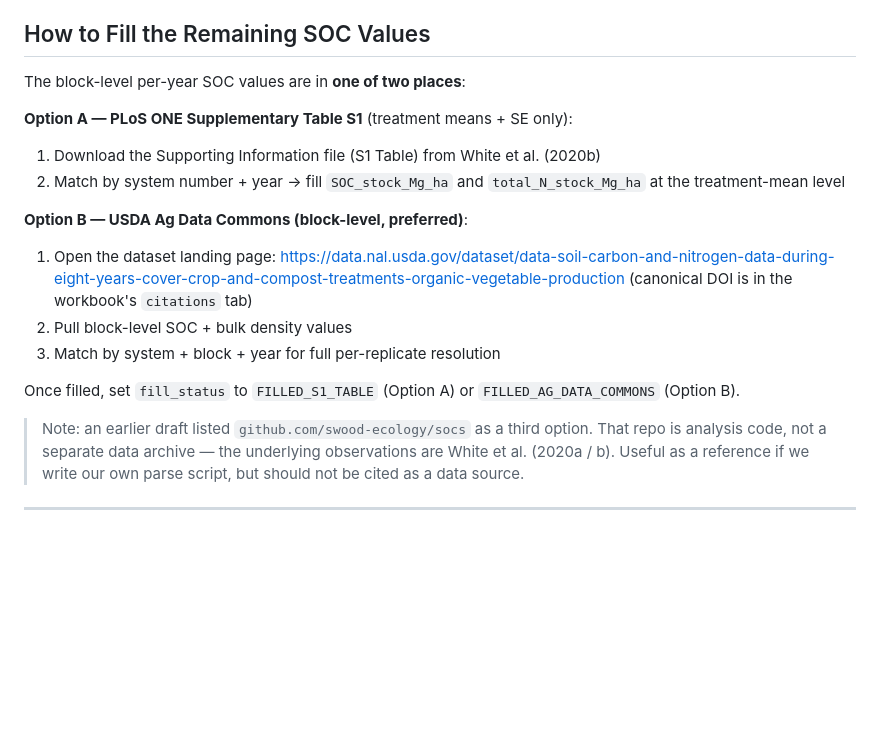
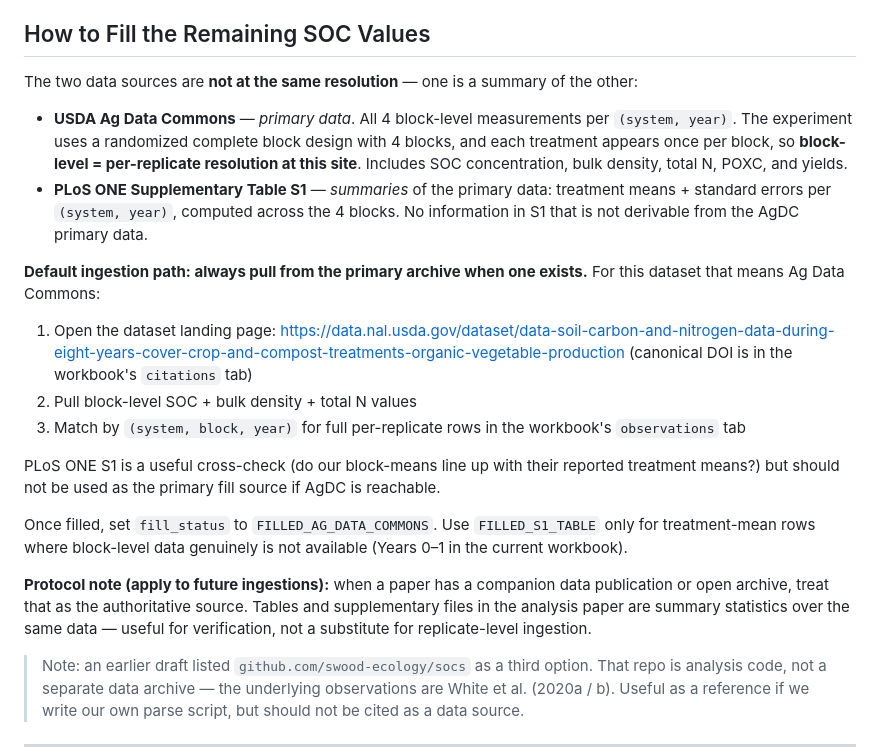
Before and after one commit to ccmmf/uncertainty, a Markdown page: data_raw/white_salinas_2020/data_entry_report.md, the part around the change. Rendered like a GitHub page; blank space fills up the shorter version.

Commit message:
Clarify AgDC vs PLoS ONE S1 relationship; AgDC is primary, S1 is summaries; add general ingestion protocol note

```diff
--- a/data_raw/white_salinas_2020/data_entry_report.md
+++ b/data_raw/white_salinas_2020/data_entry_report.md
@@ -221,20 +221,42 @@ Based on this ingestion, the following additions to the template would improve u
 
 ## How to Fill the Remaining SOC Values
 
-The block-level per-year SOC values are in **one of two places**:
+The two data sources are **not at the same resolution** — one is a
+summary of the other:
 
-**Option A — PLoS ONE Supplementary Table S1** (treatment means + SE only):
-1. Download the Supporting Information file (S1 Table) from White et al. (2020b)
-2. Match by system number + year → fill `SOC_stock_Mg_ha` and `total_N_stock_Mg_ha` at the treatment-mean level
+- **USDA Ag Data Commons** — *primary data*. All 4 block-level
+  measurements per `(system, year)`. The experiment uses a randomized
+  complete block design with 4 blocks, and each treatment appears once
+  per block, so **block-level = per-replicate resolution at this site**.
+  Includes SOC concentration, bulk density, total N, POXC, and yields.
+- **PLoS ONE Supplementary Table S1** — *summaries* of the primary data:
+  treatment means + standard errors per `(system, year)`, computed across
+  the 4 blocks. No information in S1 that is not derivable from the AgDC
+  primary data.
 
-**Option B — USDA Ag Data Commons (block-level, preferred)**:
+**Default ingestion path: always pull from the primary archive when one
+exists.** For this dataset that means Ag Data Commons:
+
 1. Open the dataset landing page:
    <https://data.nal.usda.gov/dataset/data-soil-carbon-and-nitrogen-data-during-eight-years-cover-crop-and-compost-treatments-organic-vegetable-production>
    (canonical DOI is in the workbook's `citations` tab)
-2. Pull block-level SOC + bulk density values
-3. Match by system + block + year for full per-replicate resolution
+2. Pull block-level SOC + bulk density + total N values
+3. Match by `(system, block, year)` for full per-replicate rows in the
+   workbook's `observations` tab
 
-Once filled, set `fill_status` to `FILLED_S1_TABLE` (Option A) or `FILLED_AG_DATA_COMMONS` (Option B).
+PLoS ONE S1 is a useful cross-check (do our block-means line up with
+their reported treatment means?) but should not be used as the primary
+fill source if AgDC is reachable.
+
+Once filled, set `fill_status` to `FILLED_AG_DATA_COMMONS`. Use
+`FILLED_S1_TABLE` only for treatment-mean rows where block-level data
+genuinely is not available (Years 0–1 in the current workbook).
+
+**Protocol note (apply to future ingestions):** when a paper has a
+companion data publication or open archive, treat that as the
+authoritative source. Tables and supplementary files in the analysis
+paper are summary statistics over the same data — useful for
+verification, not a substitute for replicate-level ingestion.
 
 > Note: an earlier draft listed `github.com/swood-ecology/socs` as a third
 > option. That repo is analysis code, not a separate data archive — the
```
